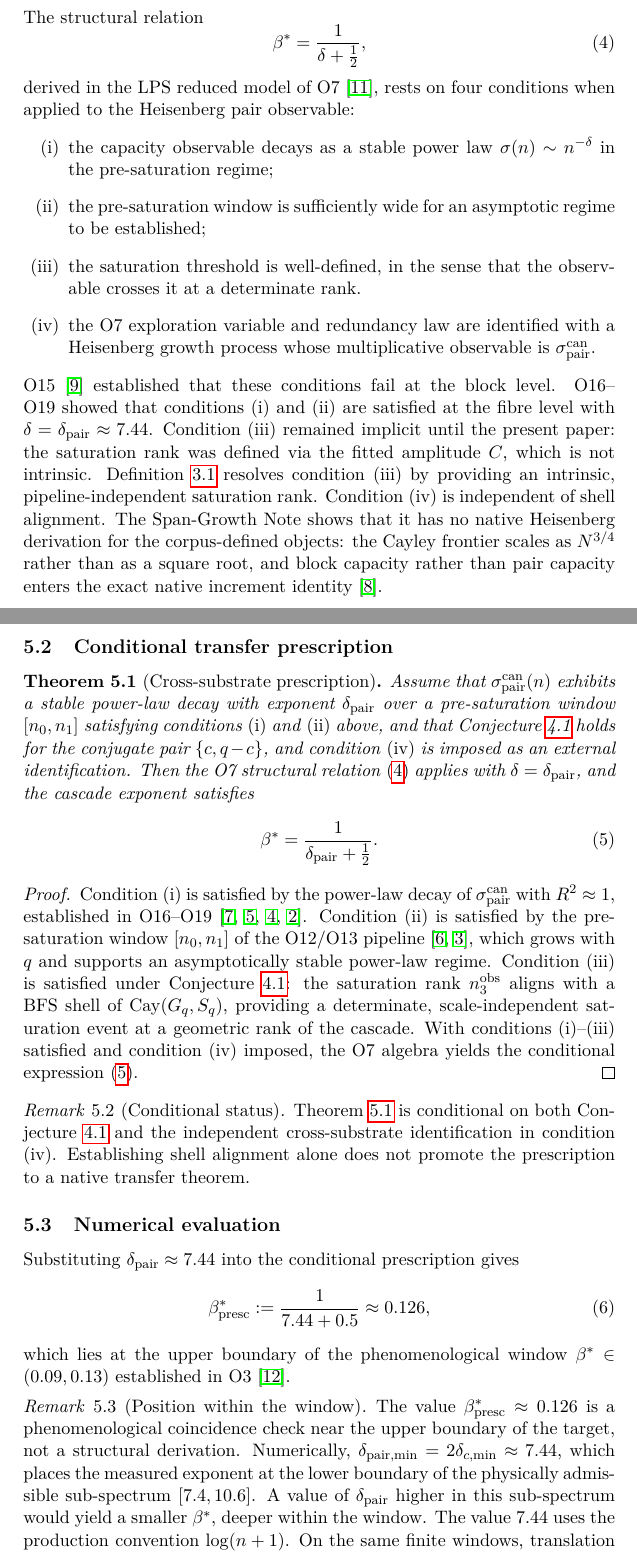
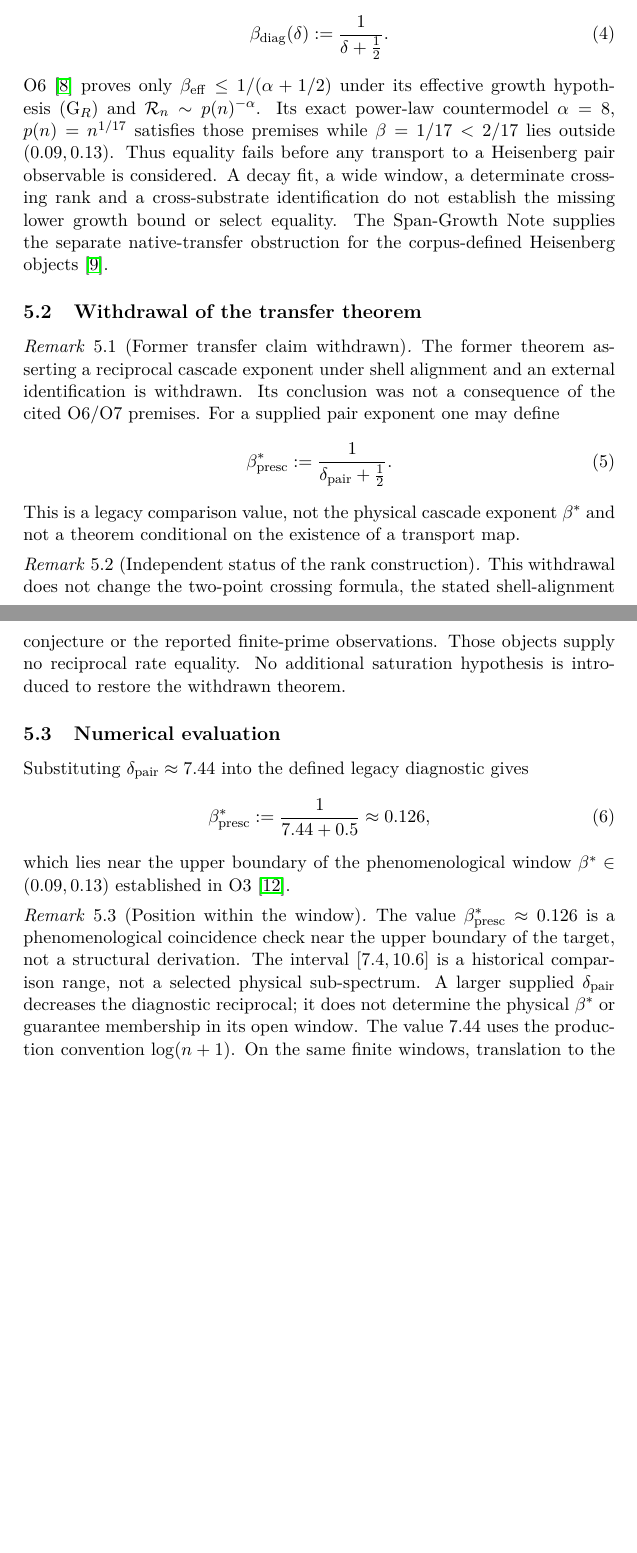
Before and after one commit to Cosmochrony/spectral-o21, a LaTeX paper (tex/SpectralO21.tex): two parts of pages 8 and 9 of 12 before the commit and two parts of pages 8 and 9 of 11 after it, joined at a grey line, cut at the place of the change, the shorter picture padded with empty space. Compiled offline with pdfLaTeX.

Commit message:
Withdraw the alpha-1 reciprocal-rate derivation and align direct consumers

```diff
--- a/tex/SpectralO21.tex
+++ b/tex/SpectralO21.tex
@@ -30,7 +30,7 @@
   \large O21 --- Spectral Admissibility Sub-programme}
 \author{J.~Beau\\[0.5ex]
 \small Independent Researcher}
-\date{2026\\Version 1.1}
+\date{2026\\Version 1.2}
 
 \begin{document}
 
@@ -513,107 +515,54 @@
 
-    The structural relation
+    The former O7 equality is replaced here by a definition of a legacy diagnostic:
     \begin{equation}
       \label{eq:O7-relation}
-      \beta^* = \frac{1}{\delta + \tfrac{1}{2}},
+      \beta_{\mathrm{diag}}(\delta):=\frac{1}{\delta+\tfrac12}.
     \end{equation}
-    derived in the LPS reduced model of O7~\cite{Beau2026a11},
-    rests on four conditions when applied to the Heisenberg
-    pair observable:
-    \begin{enumerate}[label=(\roman*)]
-  \item the capacity observable decays as a stable power law
-  $\sigma(n) \sim n^{-\delta}$ in the pre-saturation
-  regime;
-  \item the pre-saturation window is sufficiently wide for
-  an asymptotic regime to be established;
-  \item the saturation threshold is well-defined, in the
-  sense that the observable crosses it at a determinate
-  rank.
-  \item the O7 exploration variable and redundancy law are
-  identified with a Heisenberg growth process whose
-  multiplicative observable is
-  $\sigma_{\mathrm{pair}}^{\mathrm{can}}$.
-    \end{enumerate}
-    O15~\cite{Beau2026a19} established that these conditions
-    fail at the block level.
-    O16--O19 showed that conditions (i) and (ii) are satisfied
-    at the fibre level with $\delta = \delta_{\mathrm{pair}}
-  \approx 7.44$.
-    Condition (iii) remained implicit until the present paper:
-    the saturation rank was defined via the fitted amplitude
-    $C$, which is not intrinsic.
-    Definition~\ref{def:n3obs} resolves condition~\textup{(iii)}
-    by providing an
-    intrinsic, pipeline-independent saturation rank.
-    Condition~\textup{(iv)} is independent of shell alignment.
-    The Span-Growth Note shows that it has no native Heisenberg
-    derivation for the corpus-defined objects: the Cayley
-    frontier scales as $N^{3/4}$ rather than as a square root,
-    and block capacity rather than pair capacity enters the
-    exact native increment identity~\cite{Beau2026sgn}.
+    O6~\cite{Beau2026a10} proves only $\beta_{\mathrm{eff}}\leq1/(\alpha+1/2)$ under its
+    effective growth hypothesis (G$_R$) and $\mathcal R_n\sim p(n)^{-\alpha}$.
+    Its exact power-law countermodel $\alpha=8$, $p(n)=n^{1/17}$ satisfies those premises
+    while $\beta=1/17<2/17$ lies outside $(0.09,0.13)$.
+    Thus equality fails before any transport to a Heisenberg pair observable is considered.
+    A decay fit, a wide window, a determinate crossing rank and a cross-substrate identification
+    do not establish the missing lower growth bound or select equality.
+    The Span-Growth Note supplies the separate native-transfer obstruction for the corpus-defined
+    Heisenberg objects~\cite{Beau2026sgn}.
 
-  \subsection{Conditional transfer prescription}
+  \subsection{Withdrawal of the transfer theorem}
 
-    \begin{theorem}[Cross-substrate prescription]
+    \begin{remark}[Former transfer claim withdrawn]
       \label{thm:conditional-transfer}
-      Assume that $\sigma_{\mathrm{pair}}^{\mathrm{can}}(n)$
-      exhibits a stable power-law decay with exponent
-      $\delta_{\mathrm{pair}}$ over a pre-saturation window
-      $[n_0, n_1]$ satisfying conditions \textup{(i)} and
-      \textup{(ii)} above, and that
-      Conjecture~\ref{conj:shell-saturation} holds for the
-      conjugate pair $\{c, q-c\}$, and condition
-      \textup{(iv)} is imposed as an external identification.
-      Then the O7 structural relation~\eqref{eq:O7-relation}
-      applies with $\delta = \delta_{\mathrm{pair}}$, and the
-      cascade exponent satisfies
+      The former theorem asserting a reciprocal cascade exponent under shell alignment and an
+      external identification is withdrawn.
+      Its conclusion was not a consequence of the cited O6/O7 premises.
+      For a supplied pair exponent one may define
       \begin{equation}
         \label{eq:transfer}
-        \beta^*
-        = \frac{1}{\delta_{\mathrm{pair}} + \tfrac{1}{2}}.
+        \beta^*_{\mathrm{presc}}:=\frac{1}{\delta_{\mathrm{pair}}+\tfrac12}.
       \end{equation}
-    \end{theorem}
+      This is a legacy comparison value, not the physical cascade exponent $\beta^*$ and not
+      a theorem conditional on the existence of a transport map.
+    \end{remark}
 
-    \begin{proof}
-      Condition (i) is satisfied by the power-law decay of
-      $\sigma_{\mathrm{pair}}^{\mathrm{can}}$ with $R^2 \approx 1$,
-      established in
-      O16--O19~\cite{Beau2026a20,Beau2026a21,Beau2026a22,Beau2026a23}.
-      Condition (ii) is satisfied by the pre-saturation window
-      $[n_0, n_1]$ of the O12/O13
-      pipeline~\cite{Beau2026a16,Beau2026a17}, which grows with
-      $q$ and supports an asymptotically stable power-law regime.
-      Condition (iii) is satisfied under
-      Conjecture~\ref{conj:shell-saturation}: the saturation rank
-      $n_3^{\mathrm{obs}}$ aligns with a BFS shell of
-      $\mathrm{Cay}(G_q, S_q)$, providing a determinate,
-      scale-independent saturation event at a geometric rank of
-      the cascade.
-      With conditions \textup{(i)}--\textup{(iii)} satisfied and
-      condition \textup{(iv)} imposed, the O7 algebra yields
-      the conditional expression~\eqref{eq:transfer}.
-    \end{proof}
-
-    \begin{remark}[Conditional status]
+    \begin{remark}[Independent status of the rank construction]
       \label{rem:conditional}
-      Theorem~\ref{thm:conditional-transfer} is conditional on
-      both Conjecture~\ref{conj:shell-saturation} and the
-      independent cross-substrate identification in condition
-      \textup{(iv)}.
-      Establishing shell alignment alone does not promote the
-      prescription to a native transfer theorem.
+      This withdrawal does not change the two-point crossing formula, the stated shell-alignment
+      conjecture or the reported finite-prime observations.
+      Those objects supply no reciprocal rate equality.
+      No additional saturation hypothesis is introduced to restore the withdrawn theorem.
     \end{remark}
 
   \subsection{Numerical evaluation}
 
     Substituting $\delta_{\mathrm{pair}} \approx 7.44$
-    into the conditional prescription gives
+    into the defined legacy diagnostic gives
     \begin{equation}
       \label{eq:beta-numerical}
       \beta^*_{\mathrm{presc}}
       := \frac{1}{7.44 + 0.5}
       \approx 0.126,
     \end{equation}
-    which lies at the upper boundary of the phenomenological
+    which lies near the upper boundary of the phenomenological
     window $\beta^* \in (0.09, 0.13)$ established
     in~O3~\cite{Beau2026a7}.
 
@@ -622,13 +571,9 @@
       The value $\beta^*_{\mathrm{presc}} \approx 0.126$ is a
       phenomenological coincidence check near the upper boundary
       of the target, not a structural derivation.
-      Numerically,
-      $\delta_{\mathrm{pair,min}} = 2\delta_{c,\min} \approx 7.44$,
-      which places the measured exponent at the lower boundary of
-      the physically admissible sub-spectrum $[7.4, 10.6]$.
-      A value of $\delta_{\mathrm{pair}}$ higher in this
-      sub-spectrum would yield a smaller $\beta^*$, deeper within
-      the window.
+      The interval $[7.4,10.6]$ is a historical comparison range, not a selected physical sub-spectrum.
+      A larger supplied $\delta_{\mathrm{pair}}$ decreases the diagnostic reciprocal; it does
+      not determine the physical $\beta^*$ or guarantee membership in its open window.
       The value $7.44$ uses the production convention
       $\log(n+1)$.
       On the same finite windows, translation to the paper-level
```
Also changed, not shown: README.md, tex/SpectralO21.tex (46 more changed lines), 2 other files.
